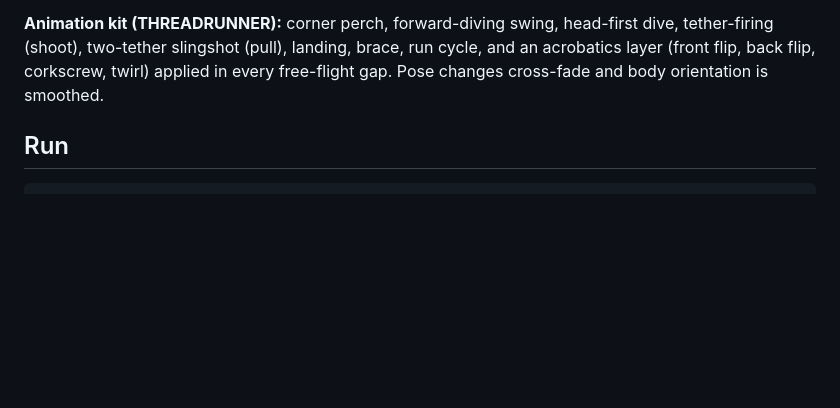
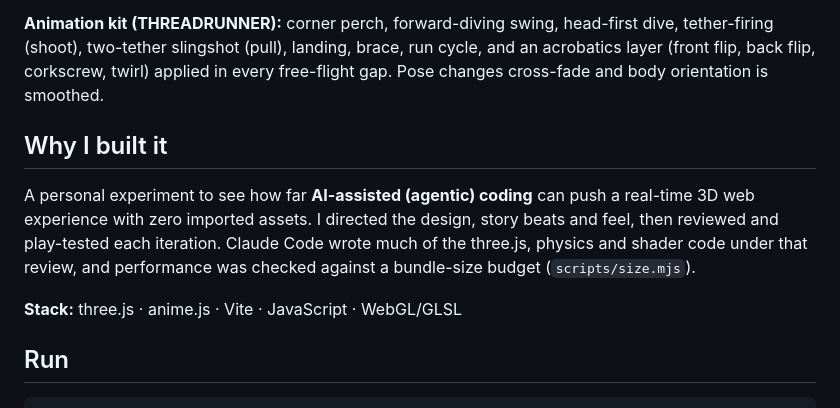
Before and after one commit to jjuancontreras/threadline, a Markdown page: README.md, the part around the change. Drawn GitHub-style; blank space fills up the shorter version.

Commit message:
docs: why it was built and how
Co-Authored-By: Claude Opus 5.5 <noreply@anthropic.com>

```diff
--- a/README.md
+++ b/README.md
@@ -7,6 +7,16 @@ The city is a procedural Manhattan: the story's block grid is Midtown/Downtown o
 Everything is procedural: the city (instanced towers with glass-curtain or concrete facades, wet streets, signalled traffic and sidewalk crowds that scatter from impacts, water tanks, antennas, a cloud deck, fog, rain), both characters (built from primitives, animated with a pose library and procedural layers), the carrier ship, the train, the track and all FX. No models, textures or audio files are loaded.
 
 **Animation kit (THREADRUNNER):** corner perch, forward-diving swing, head-first dive, tether-firing (shoot), two-tether slingshot (pull), landing, brace, run cycle, and an acrobatics layer (front flip, back flip, corkscrew, twirl) applied in every free-flight gap. Pose changes cross-fade and body orientation is smoothed.
+
+## Why I built it
+
+A personal experiment to see how far **AI-assisted (agentic) coding** can push a
+real-time 3D web experience with zero imported assets. I directed the design,
+story beats and feel, then reviewed and play-tested each iteration. Claude Code
+wrote much of the three.js, physics and shader code under that review, and
+performance was checked against a bundle-size budget (`scripts/size.mjs`).
+
+**Stack:** three.js · anime.js · Vite · JavaScript · WebGL/GLSL
 
 ## Run
 
```
